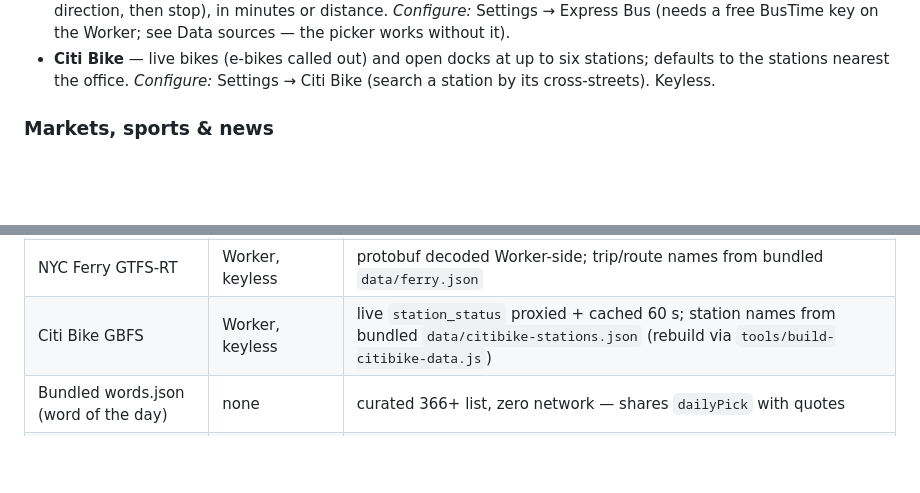
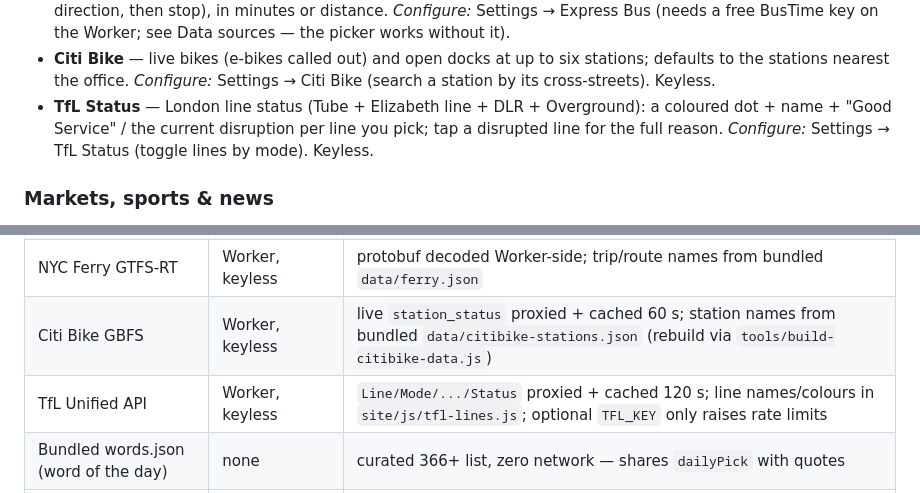
Before and after one commit to scotty83/room-and-board, a Markdown page: README.md, 2 parts joined by grey strips. Rendered like a GitHub page; blank space fills up the shorter version.

Commit message:
docs: TfL Status README + data-sources entry (Task 4)
Co-Authored-By: Claude Opus 4.8 <noreply@anthropic.com>
Claude-Session: https://claude.ai/code/session_01FgRsDk8jB7kG2pq34X6iMJ

```diff
--- a/README.md
+++ b/README.md
@@ -91,6 +91,10 @@ remove like any other.
 - **Citi Bike** — live bikes (e-bikes called out) and open docks at up to six
   stations; defaults to the stations nearest the office. *Configure:* Settings →
   Citi Bike (search a station by its cross-streets). Keyless.
+- **TfL Status** — London line status (Tube + Elizabeth line + DLR + Overground):
+  a coloured dot + name + "Good Service" / the current disruption per line you
+  pick; tap a disrupted line for the full reason. *Configure:* Settings → TfL
+  Status (toggle lines by mode). Keyless.
 
 ### Markets, sports & news
 
@@ -292,6 +296,7 @@ the URL fragment and the dashboard returns configured.
 | PANYNJ RidePATH (PATH) | Worker, keyless | no CORS upstream; 30 s cached digest, projected epochs |
 | NYC Ferry GTFS-RT | Worker, keyless | protobuf decoded Worker-side; trip/route names from bundled `data/ferry.json` |
 | Citi Bike GBFS | Worker, keyless | live `station_status` proxied + cached 60 s; station names from bundled `data/citibike-stations.json` (rebuild via `tools/build-citibike-data.js`) |
+| TfL Unified API | Worker, keyless | `Line/Mode/.../Status` proxied + cached 120 s; line names/colours in `site/js/tfl-lines.js`; optional `TFL_KEY` only raises rate limits |
 | Bundled words.json (word of the day) | none | curated 366+ list, zero network — shares `dailyPick` with quotes |
 | iCloud Shared Streams (photos) | Worker, keyless (unofficial) | webstream + webasseturls endpoints; CORS-locked Worker-side; digest cached ~30 min; signed image URLs fetched by the board via `<img>` |
 
```
